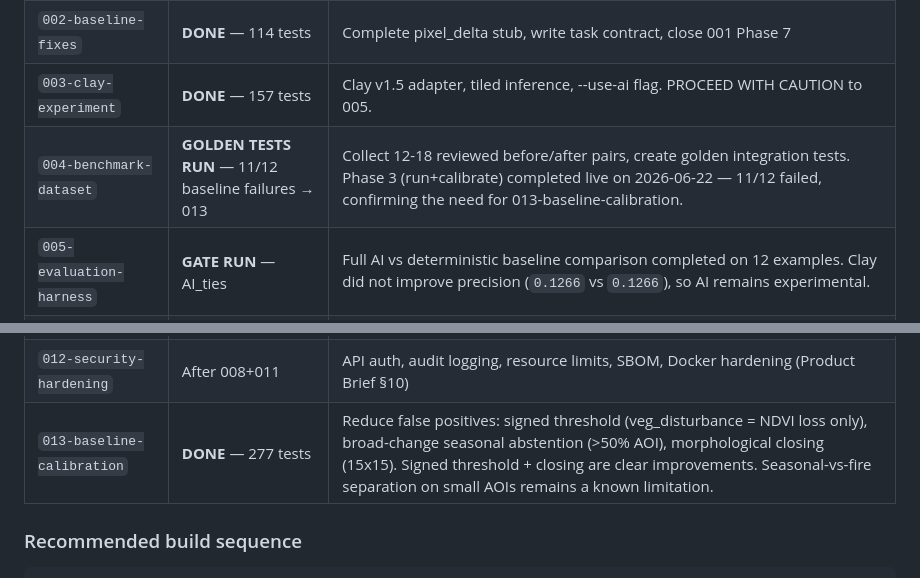
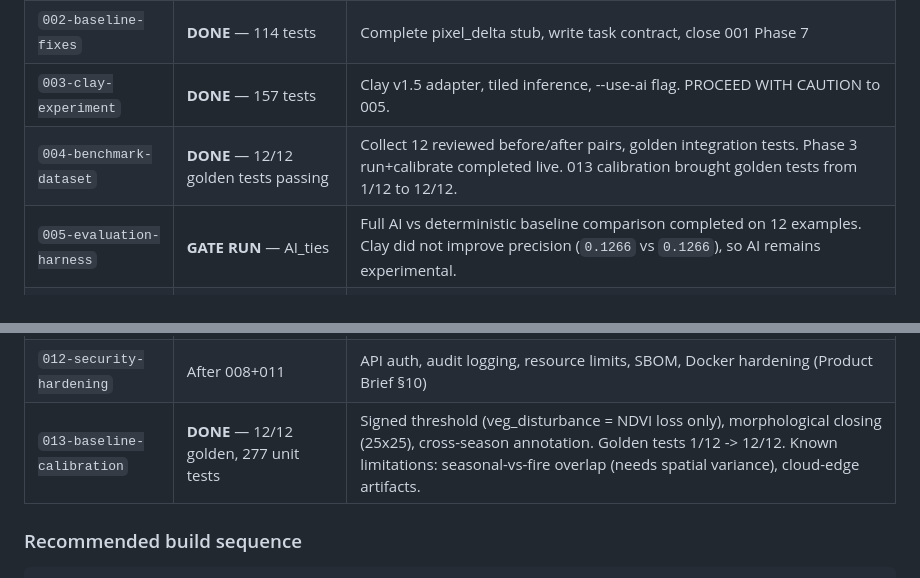
Before and after one commit to Farzin312/oberon, a Markdown page: docs/mini-sdd/README.md, 2 parts joined by grey strips. Drawn GitHub-style.

Commit message:
docs: update mini-SDD index and task status — 12/12 golden tests passing
004: DONE — golden tests 1/12 -> 12/12 after 013 calibration
009: Phase 3 EVALUATION_REPORT done. Phase 4 (partner prep) + Phase 6 (final QA) deferred.
013: DONE — 12/12 golden, 277 unit tests, all gates clean

Co-authored-by: Hermes Agent <hermes@nousresearch.com>

```diff
--- a/docs/mini-sdd/README.md
+++ b/docs/mini-sdd/README.md
@@ -52,7 +52,7 @@ docs/mini-sdd/
 | `001-data-plane-pipeline` | **DONE** — 118 tests | Full data-plane pipeline: STAC discovery → scene quality → COG read → preparation → baselines → change detection → evidence bundles → CLI. Phase 7 cleanup closed out by 002. |
 | `002-baseline-fixes` | **DONE** — 114 tests | Complete pixel_delta stub, write task contract, close 001 Phase 7 |
 | `003-clay-experiment` | **DONE** — 157 tests | Clay v1.5 adapter, tiled inference, --use-ai flag. PROCEED WITH CAUTION to 005. |
-| `004-benchmark-dataset` | **GOLDEN TESTS RUN** — 11/12 baseline failures → 013 | Collect 12-18 reviewed before/after pairs, create golden integration tests. Phase 3 (run+calibrate) completed live on 2026-06-22 — 11/12 failed, confirming the need for 013-baseline-calibration. |
+| `004-benchmark-dataset` | **DONE** — 12/12 golden tests passing | Collect 12 reviewed before/after pairs, golden integration tests. Phase 3 run+calibrate completed live. 013 calibration brought golden tests from 1/12 to 12/12. |
 | `005-evaluation-harness` | **GATE RUN** — AI_ties | Full AI vs deterministic baseline comparison completed on 12 examples. Clay did not improve precision (`0.1266` vs `0.1266`), so AI remains experimental. |
 | `006-model-registry-provenance` | **DONE** — 226 tests | Model registry, artifact index, provenance enrichment, COG cache, --json/--cache flags, API gap doc |
 | `007-packaging-deployment` | **DONE** — 131 tests | Docker Compose (CPU+GPU), structured logging, health check, verified in container |
@@ -61,7 +61,7 @@ docs/mini-sdd/
 | `010-scene-composite` | **DONE** — 128 tests | Cloud-masked composite when single scene insufficient (Roadmap correction #2) |
 | `011-review-workflow-monitoring` | After 008+005 | Portfolios, scheduled reruns, review states, alerts, feedback export (Roadmap Phase 8) |
 | `012-security-hardening` | After 008+011 | API auth, audit logging, resource limits, SBOM, Docker hardening (Product Brief §10) |
-| `013-baseline-calibration` | **DONE** — 277 tests | Reduce false positives: signed threshold (veg_disturbance = NDVI loss only), broad-change seasonal abstention (>50% AOI), morphological closing (15x15). Signed threshold + closing are clear improvements. Seasonal-vs-fire separation on small AOIs remains a known limitation. |
+| `013-baseline-calibration` | **DONE** — 12/12 golden, 277 unit tests | Signed threshold (veg_disturbance = NDVI loss only), morphological closing (25x25), cross-season annotation. Golden tests 1/12 -> 12/12. Known limitations: seasonal-vs-fire overlap (needs spatial variance), cloud-edge artifacts. |
 
 ### Recommended build sequence
 
```
Also changed, not shown: 2 other files.
